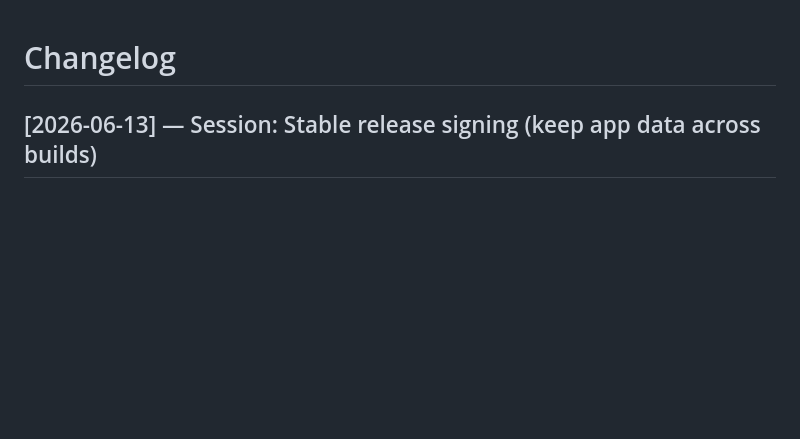
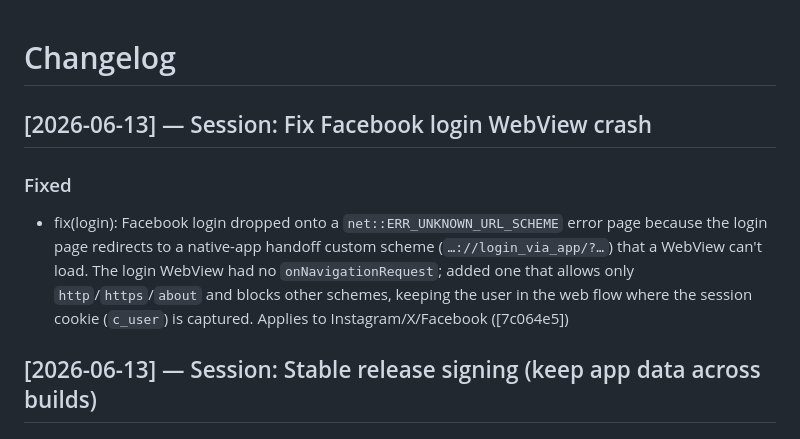
Before and after one commit to daveli07098/ig-image-downloader, a Markdown page: CHANGELOG.md, the part around the change. Drawn GitHub-style; blank space fills up the shorter version.

Commit message:
docs: update CHANGELOG for Facebook login scheme fix (7c064e5)
Co-Authored-By: Claude Opus 4.8 (1M context) <noreply@anthropic.com>

```diff
--- a/CHANGELOG.md
+++ b/CHANGELOG.md
@@ -1,4 +1,9 @@
 # Changelog
+
+## [2026-06-13] — Session: Fix Facebook login WebView crash
+
+### Fixed
+- fix(login): Facebook login dropped onto a `net::ERR_UNKNOWN_URL_SCHEME` error page because the login page redirects to a native-app handoff custom scheme (`…://login_via_app/?…`) that a WebView can't load. The login WebView had no `onNavigationRequest`; added one that allows only `http`/`https`/`about` and blocks other schemes, keeping the user in the web flow where the session cookie (`c_user`) is captured. Applies to Instagram/X/Facebook ([7c064e5])
 
 ## [2026-06-13] — Session: Stable release signing (keep app data across builds)
 
```
